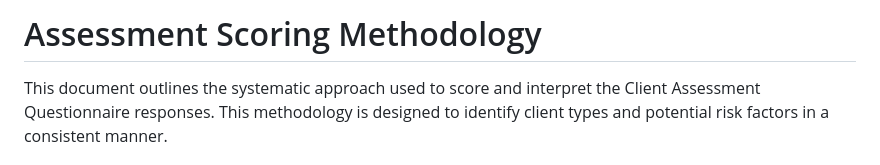
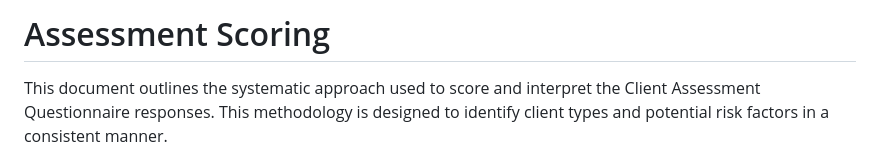
Before and after one commit to lee0007/client-assessment-framework, a Markdown page: questionnaire/scoring.md, the part around the change. Drawn GitHub-style.

```diff
--- a/questionnaire/scoring.md
+++ b/questionnaire/scoring.md
@@ -1,4 +1,4 @@
-# Assessment Scoring Methodology
+# Assessment Scoring
 
 This document outlines the systematic approach used to score and interpret the Client Assessment Questionnaire responses. This methodology is designed to identify client types and potential risk factors in a consistent manner.
 
```
